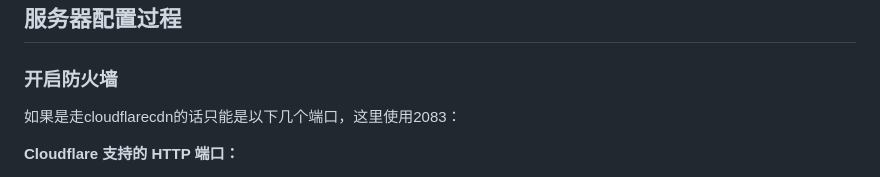
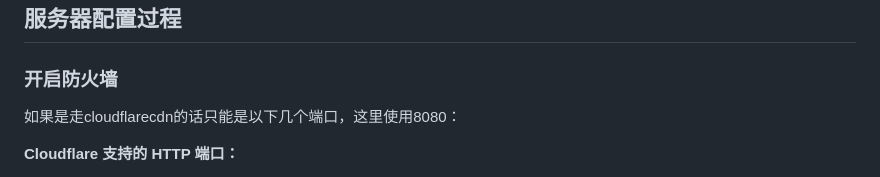
Before and after one commit to HPShark/dblp-rss, a Markdown page: README.md, the part around the change. Drawn GitHub-style.

```diff
--- a/README.md
+++ b/README.md
@@ -14,7 +14,7 @@ dblp默认的前100条只有xml和json格式，zotero识别不了，github上有
 
 ### 开启防火墙
 
-如果是走cloudflarecdn的话只能是以下几个端口，这里使用2083：
+如果是走cloudflarecdn的话只能是以下几个端口，这里使用8080：
 
 **Cloudflare 支持的 HTTP 端口：**
 
```
Also changed, not shown: dblp rss转换器部署.md (+1 -1 lines).
